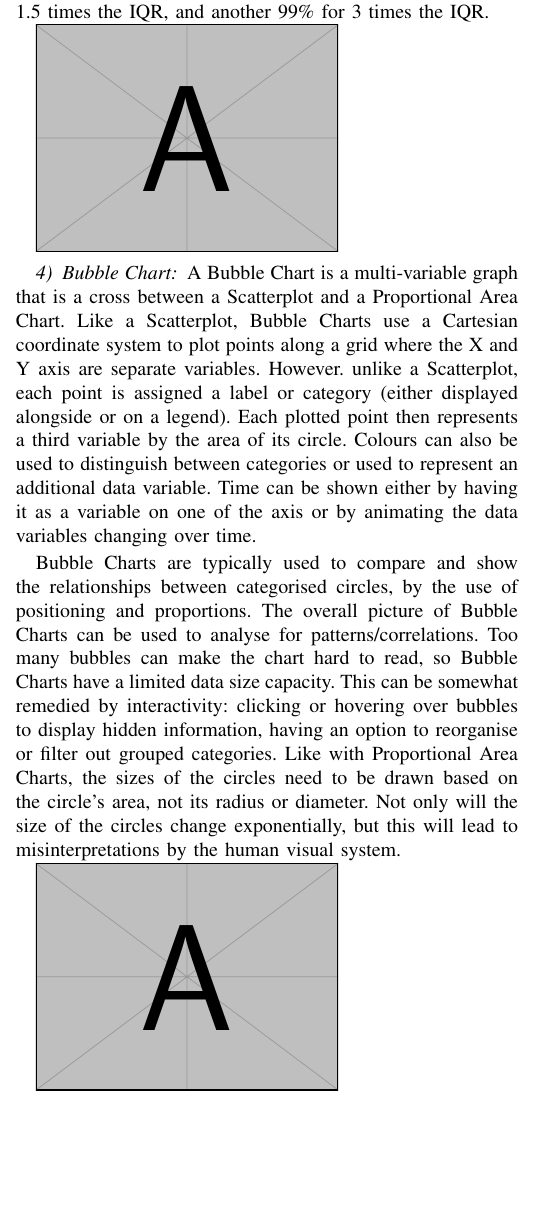
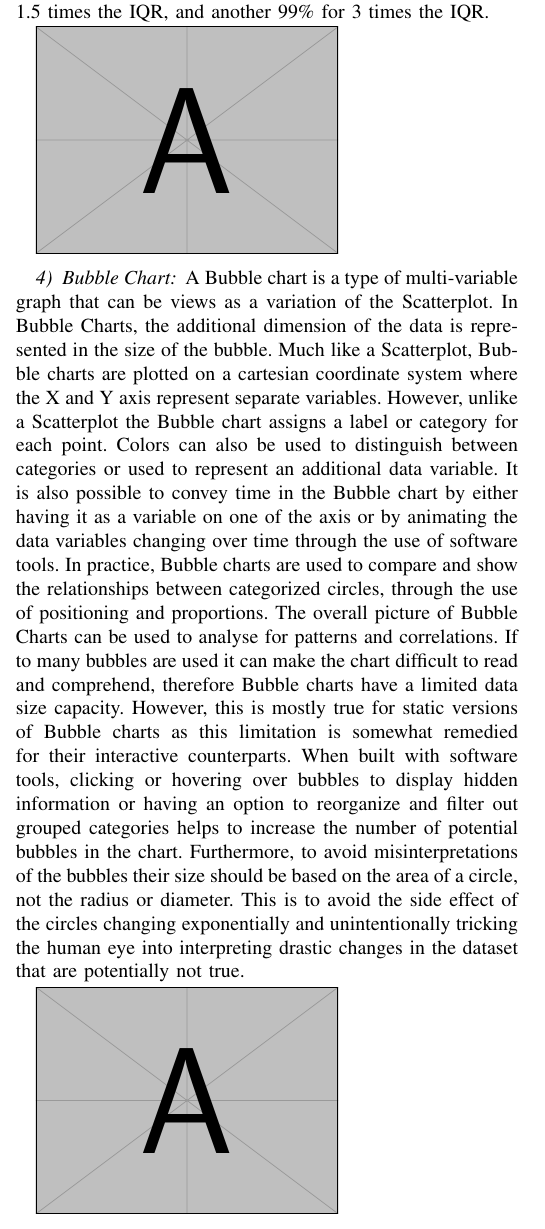
Before and after one commit to ediazcrz/CAP-5738, a LaTeX paper (main.tex, which reads frequency_distributions.tex): part of one column of page 3 of 4, cut so that both start at the same text, the shorter picture padded with empty space. Compiled offline with pdfLaTeX; a missing font is replaced by an installed copy or a similar font; a LaTeX package or settings file that is missing is left out.

```diff
--- a/frequency_distributions.tex
+++ b/frequency_distributions.tex
@@ -104,26 +104,29 @@
 \includegraphics[height=4cm]{example-image-a}
 
 \subsubsection{Bubble Chart}
-A Bubble Chart is a multi-variable graph that is a cross between a Scatterplot
-and a Proportional Area Chart. Like a Scatterplot, Bubble Charts use a Cartesian
-coordinate system to plot points along a grid where the X and Y axis are separate
-variables. However. unlike a Scatterplot, each point is assigned a label or
-category (either displayed alongside or on a legend). Each plotted point then
-represents a third variable by the area of its circle. Colours can also be used
-to distinguish between categories or used to represent an additional data variable.
-Time can be shown either by having it as a variable on one of the axis or by
-animating the data variables changing over time.
-
-Bubble Charts are typically used to compare and show the relationships between
-categorised circles, by the use of positioning and proportions. The overall
-picture of Bubble Charts can be used to analyse for patterns/correlations. Too
-many bubbles can make the chart hard to read, so Bubble Charts have a limited
-data size capacity. This can be somewhat remedied by interactivity: clicking or
-hovering over bubbles to display hidden information, having an option to
-reorganise or filter out grouped categories. Like with Proportional Area Charts,
-the sizes of the circles need to be drawn based on the circle’s area, not its
-radius or diameter. Not only will the size of the circles change exponentially,
-but this will lead to misinterpretations by the human visual system.
+A Bubble chart is a type of multi-variable graph that can be views as a variation
+of the Scatterplot. In Bubble Charts, the additional dimension of the data is represented
+in the size of the bubble. Much like a Scatterplot, Bubble charts are plotted on
+a cartesian coordinate system where the X and Y axis represent separate variables.
+However, unlike a Scatterplot the Bubble chart assigns a label or category for
+each point. Colors can also be used to distinguish between categories or used to
+represent an additional data variable. It is also possible to convey time in the
+Bubble chart by either having it as a variable on one of the axis or by animating
+the data variables changing over time through the use of software tools. In practice,
+Bubble charts are used to compare and show the relationships between categorized
+circles, through the use of positioning and proportions. The overall picture of
+Bubble Charts can be used to analyse for patterns and correlations. If to many bubbles
+are used it can make the chart difficult to read and comprehend, therefore Bubble
+charts have a limited data size capacity. However, this is mostly true for static
+versions of Bubble charts as this limitation is somewhat remedied for their interactive
+counterparts. When built with software tools, clicking or hovering over bubbles
+to display hidden information or having an option to reorganize and filter out
+grouped categories helps to increase the number of potential bubbles in the chart.
+Furthermore, to avoid misinterpretations of the bubbles their size should be based
+on the area of a circle, not the radius or diameter. This is to avoid the side
+effect of the circles changing exponentially and unintentionally tricking the
+human eye into interpreting drastic changes in the dataset that are potentially
+not true.
 
 \includegraphics[height=4cm]{example-image-a}
 
```
Also changed, not shown: frequency_distributions.tex (23 more changed lines).
